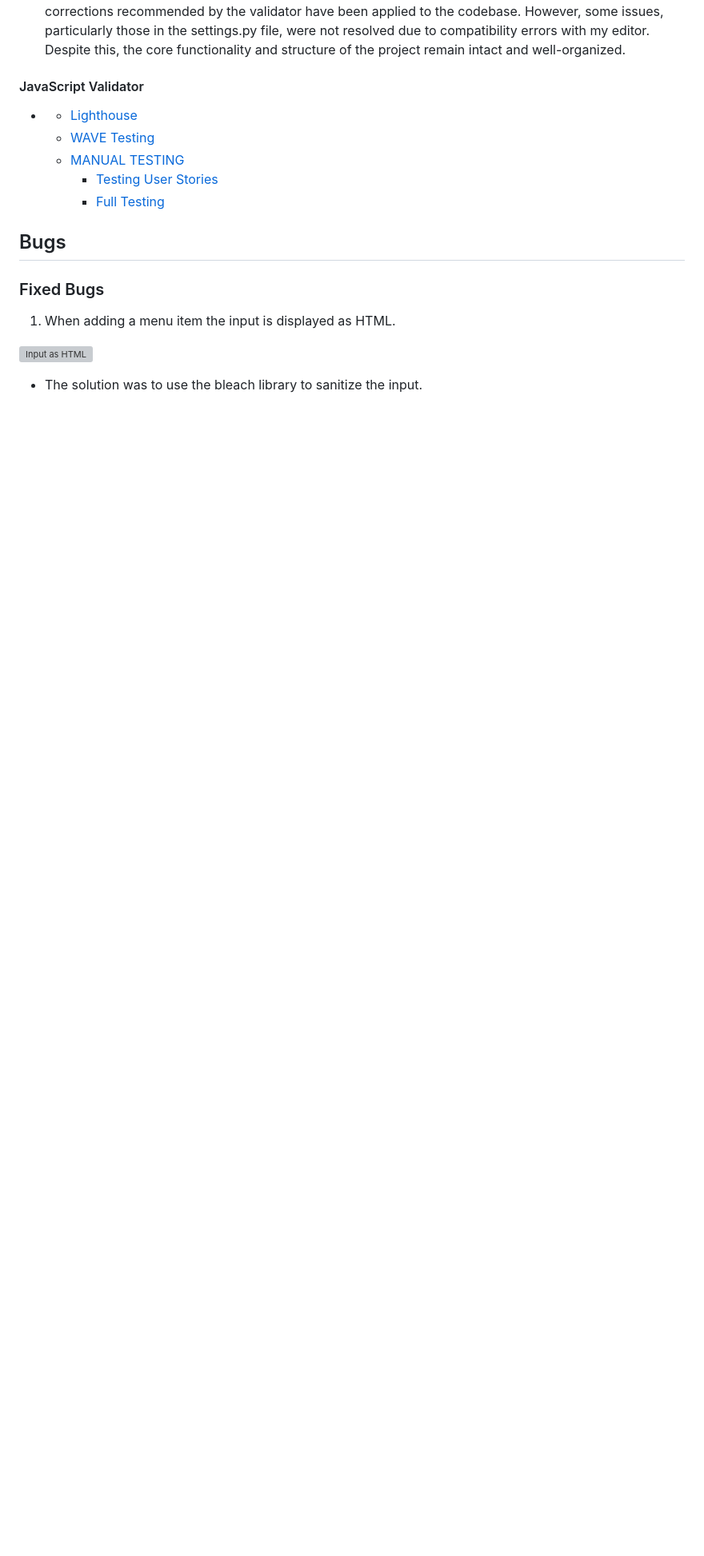
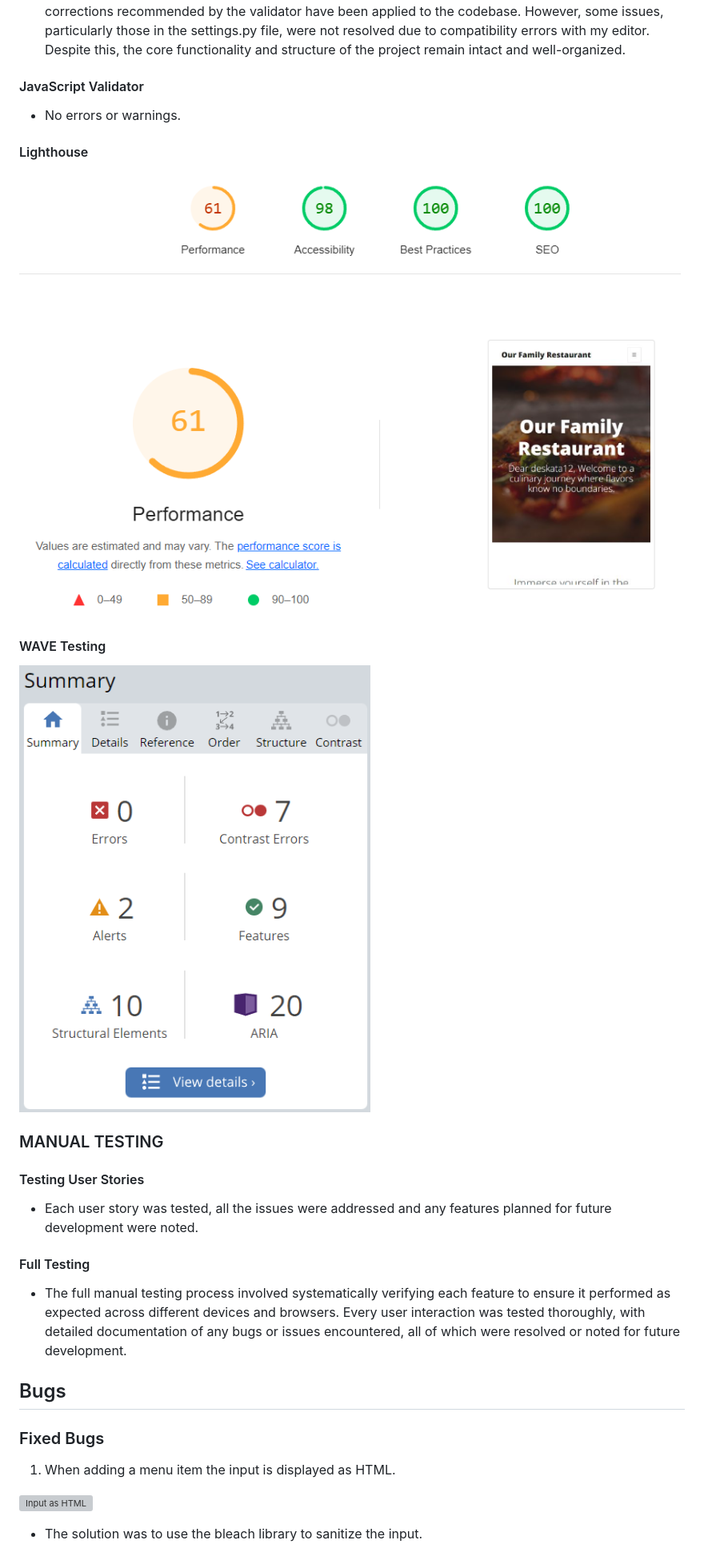
Before and after one commit to DesislavaNaydenova/PP4_OurFamilyRestaurant, a Markdown page: README.md, the part around the change. Shown: that part at 80% size. Drawn GitHub-style; pictures changed too: assets/images/lighthouse.png (added), assets/images/wave.png (added); blank space fills up the shorter version; grey boxes are pictures that could not be loaded.

Commit message:
Add information about the testing to the readme.md file

```diff
--- a/README.md
+++ b/README.md
@@ -459,12 +459,25 @@ Follow any additional setup instructions provided in the repository’s README.m
 
 #### JavaScript Validator
 
-*
-    * [Lighthouse](#lighthouse)
-    * [WAVE Testing](#wave-testing)
-  * [MANUAL TESTING](#manual-testing)
-    * [Testing User Stories](#testing-user-stories)
-    * [Full Testing](#full-testing)
+* No errors or warnings.
+
+#### Lighthouse
+
+![Lighthouuse Testing](assets/images/lighthouse.png)
+
+#### WAVE Testing
+
+![Wave Testing](assets/images/wave.png)
+
+### MANUAL TESTING
+
+#### Testing User Stories
+
+* Each user story was tested, all the issues were addressed and any features planned for future development were noted.
+
+#### Full Testing
+
+* The full manual testing process involved systematically verifying each feature to ensure it performed as expected across different devices and browsers. Every user interaction was tested thoroughly, with detailed documentation of any bugs or issues encountered, all of which were resolved or noted for future development.
 
 ## Bugs
 
```
